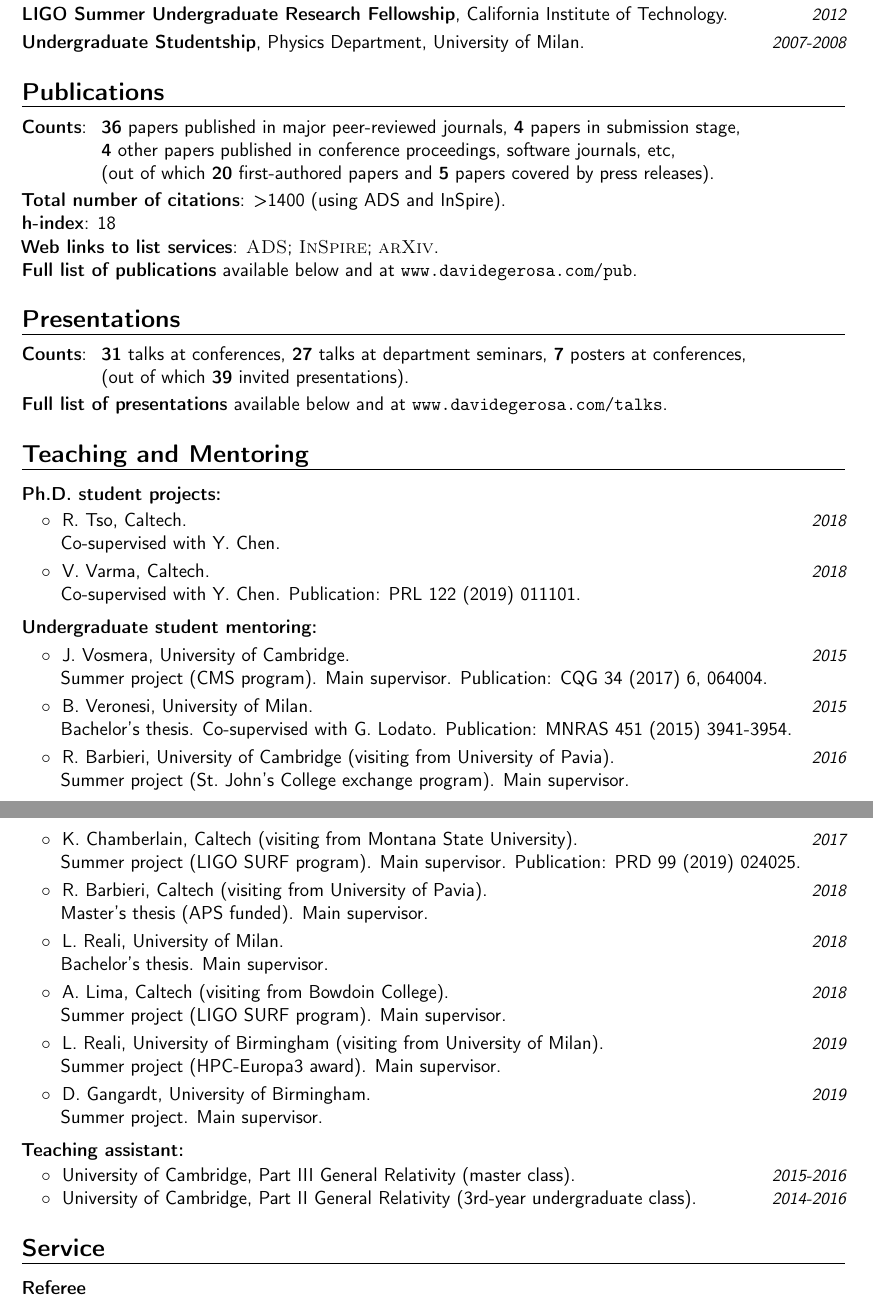
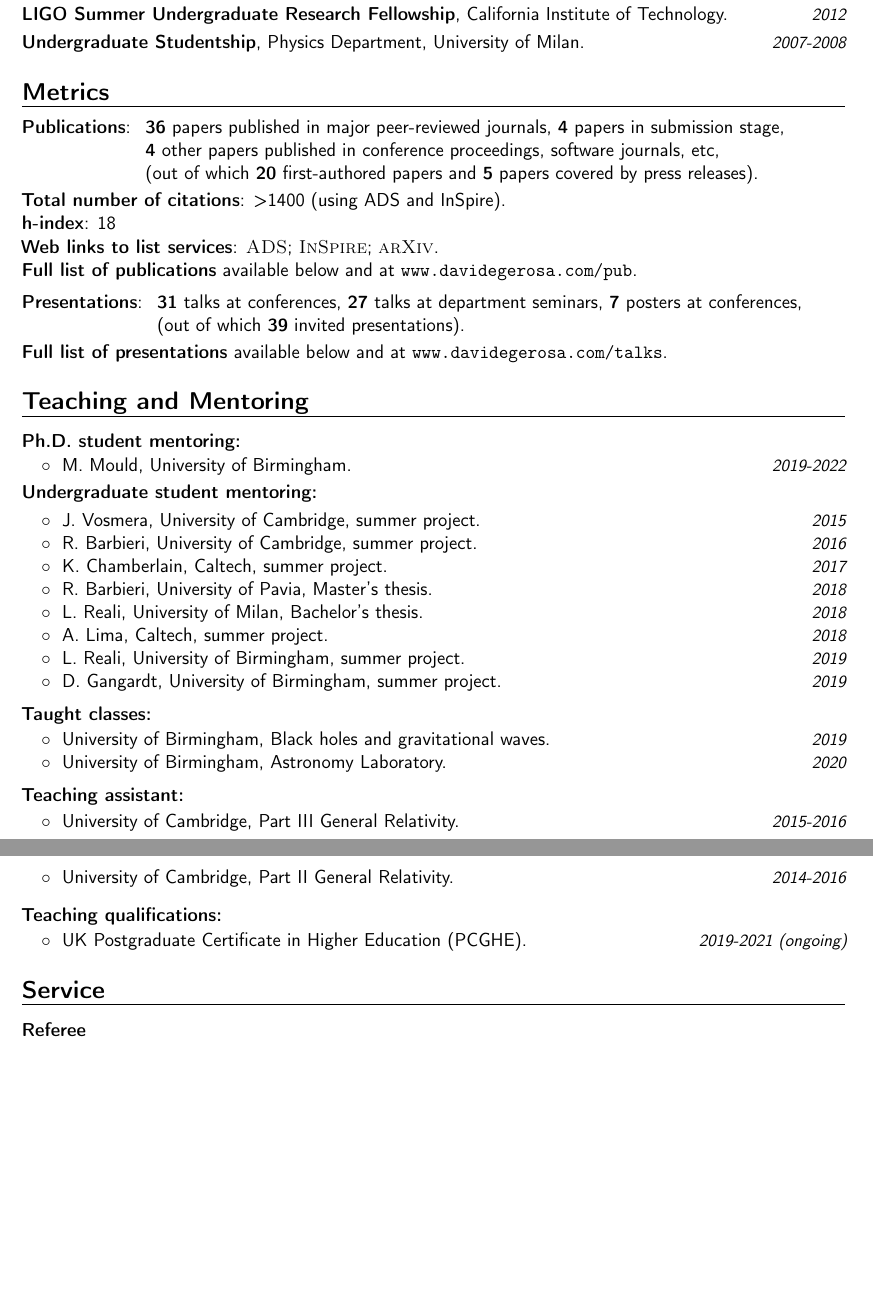
Before and after one commit to dgerosa/CV, a LaTeX CV (CV.tex): two parts of pages 2 and 3 of 10 before the commit and two parts of pages 2 and 3 of 9 after it, joined at a grey line, cut so that both start at the same text, the shorter picture padded with empty space. Compiled offline with pdfLaTeX.

Commit message:
student updates

```diff
--- a/CV.tex
+++ b/CV.tex
@@ -56,6 +56,7 @@
 \newcommand{\cqg}{Classical and Quantum Gravity}
 \newcommand{\aap}{Astronomy \& Astrophysics}
 \newcommand{\prr}{Physical Review Research}
+\newcommand{\apj}{Astrophysical Journal}
 
 
 \long\def\suppress#1\endsuppress{%
@@ -194,12 +195,12 @@ Isaac Newton Studentship is the \\&\hspace{0.4cm} &
 %\cvitem{Jul 2007}{Award assigned by the website \textit{matematicamente.it} to the best italian high-school research project, presenting my work  {"Do I Dare disturb the Universe?"} about  evidences for dark matter.}
 
 
-\section{Publications}
+\section{Metrics}
 
 %mark_pubnumbers
 \cvitem{}{
 \begin{tabular}{rcl}
-\textcolor{mark_color}{\textbf{Counts}}: &\hspace{0.3cm} &{\textbf{36} papers published in major peer-reviewed journals}, {\textbf{4} papers in submission stage,}
+\textcolor{mark_color}{\textbf{Publications}}: &\hspace{0.3cm} &{\textbf{36} papers published in major peer-reviewed journals}, {\textbf{4} papers in submission stage,}
 \\
 & &{\textbf{4} other papers published in conference proceedings, software journals, etc,}
 \\
@@ -217,70 +218,12 @@ Isaac Newton Studentship is the \\&\hspace{0.4cm} &
 %mark_pubnumbers
 
 \textbf{Full list of publications} available below and at \href{http://www.davidegerosa.com/pub}{\texttt{www.davidegerosa.com/pub}}.
-
-
-
-%%%%%%%%%%%%%%%%%%%%%%%%%%%%%%%%%
-%%%%%%%%%%%%%%%%%%%%%%%%%%%%%%%%%
-%%%%%%%%%%%%%%%%%%%%%%%%%%%%%%%%%
-
-%
-%
-%\vspace{+0.2cm}
-%\cvitem{\textcolor{color1}{Selected publications}}{}
-%\vspace{-0.7cm}
-%
-%\cvitem{}{\small
-%\hspace{-1cm}\begin{longtable}{rp{0.3cm}p{17cm}}
-%%
-%%\textbf{$\circ$} & & \textit{Multi-timescale analysis of phase transitions in precessing black-hole binaries.}
-%%\newline{}
-%%{D.~Gerosa}, M.~Kesden, U.~Sperhake, E.~Berti, R.~O’Shaughnessy.
-%%\newline{}
-%%\href{http://dx.doi.org/10.1103/PhysRevD.92.064016}{\prd~92 (2015) 064016.}
-%%\href{https://arxiv.org/abs/1506.03492}{arXiv:1506.03492 [gr-qc]}.
-%%\vspace{0.05cm}\\
-%%
-%\textbf{$\circ$} & & \textit{Precessional instability in binary black holes with aligned spins.}
-%\newline{}
-%{D.~Gerosa}, M.~Kesden, R.~O’Shaughnessy, A.~Klein, E.~Berti, U.~Sperhake, D.~Trifir\`o.
-%\newline{}
-%\href{http://dx.doi.org/10.1103/PhysRevLett.115.141102}{\prlplain~115 (2015) 141102.}
-%\href{https://arxiv.org/abs/1506.09116}{arXiv:1506.09116 [gr-qc]}. PRL Editors' Suggestion.
-%\vspace{0.05cm}\\
-%%
-%\textbf{$\circ$} & & \textit{Resonant-plane locking and spin alignment in stellar-mass black-hole binaries: a diagnostic of compact-binary formation.}
-%\newline{}
-%{D.~Gerosa}, M.~Kesden, E.~Berti, R.~O'Shaughnessy, U.~Sperhake.
-%\newline{}
-%\href{http://dx.doi.org/10.1103/PhysRevD.87.104028}{\prd~87 (2013) 10, 104028.}
-%\href{https://arxiv.org/abs/1302.4442}{arXiv:1302.4442 [gr-qc]}.
-%\vspace{0.05cm}\\
-%%
-%\textbf{$\circ$} & & \textit{Black-hole kicks as new gravitational-wave observables.}
-%\newline{}
-%{D.~Gerosa}, C.~Moore.
-%\newline{}
-%\href{http://dx.doi.org/10.1103/PhysRevLett.117.011101}{\prlplain~117 (2016) 011101.}
-%\href{https://arxiv.org/abs/1606.04226}{arXiv:1606.04226 [gr-qc]}. PRL Editors' Suggestion.
-%\vspace{0.05cm}\\
-%%
-%%\textbf{$\circ$} & & \textit{Numerical simulations of stellar collapse in scalar-tensor theories of gravity.}
-%%\newline{}
-%%{D.~Gerosa}, U.~Sperhake, C.~D.~Ott.
-%%\newline{}
-%%\href{http://dx.doi.org/10.1088/0264-9381/33/13/135002}{\cqg~33 (2016) 13, 135002.}
-%%\href{https://arxiv.org/abs/1602.06952}{arXiv:1602.06952 [gr-qc]}.
-%%%
-%\end{longtable}
-%}
-
-\section{Presentations}
+\vspace{0.2cm}
 
 \cvitem{}{
 %mark_talknumbers
 \begin{tabular}{rcl}
-\textcolor{mark_color}{\textbf{Counts}}: &\hspace{0.3cm} &{\textbf{31} talks at conferences}, {\textbf{27} talks at department seminars}, {\textbf{7} posters at conferences,} \\
+\textcolor{mark_color}{\textbf{Presentations}}: &\hspace{0.3cm} &{\textbf{31} talks at conferences}, {\textbf{27} talks at department seminars}, {\textbf{7} posters at conferences,} \\
 & &{(out of which \textbf{39} invited presentations).}
 \end{tabular}
 %mark_talknumbers
@@ -336,94 +279,110 @@ Isaac Newton Studentship is the \\&\hspace{0.4cm} &
 %\cvitemwithcomment{}{\hspace{0.4cm}$\circ\;$ A.~Lima, Caltech (visiting from Bowdoin College). Summer project.}{2018} \vspace{-0.1cm}
 %\cvitemwithcomment{}{\hspace{0.4cm}$\circ\;$ L.~Reali, University of Birmingham. Summer project.}{2019 (awarded)} \vspace{-0.1cm}
 
-
-\textbf{\textcolor{black}{Ph.D. student projects:}}\vspace{0.05cm}\\
-\cvitemwithcomment{}{\hspace{0.4cm}$\circ\;$ R. Tso, Caltech.}{2018} \vspace{-0.1cm}
-%\hspace{0.71cm} \textit{Black-hole spectroscopy with active interferometer techniques.} \\
-\vspace{-0.0cm}
-\hspace{0.8cm}Co-supervised with Y. Chen.
-\vspace{0.1cm}
-
-\cvitemwithcomment{}{\hspace{0.4cm}$\circ\;$ V. Varma, Caltech.}{2018} \vspace{-0.1cm}
-%\hspace{0.71cm} \textit{Black-hole spectroscopy with active interferometer techniques.} \\
-\vspace{-0.0cm}
-\hspace{0.8cm}Co-supervised with Y. Chen. Publication: PRL 122 (2019) 011101.
-\vspace{0.2cm}
+%
+%\textbf{\textcolor{black}{Ph.D. student projects:}}\vspace{0.05cm}\\
+%\cvitemwithcomment{}{\hspace{0.4cm}$\circ\;$ R. Tso, Caltech.}{2018} \vspace{-0.1cm}
+%%\hspace{0.71cm} \textit{Black-hole spectroscopy with active interferometer techniques.} \\
+%\vspace{-0.0cm}
+%\hspace{0.8cm}Co-supervised with Y. Chen.
+%\vspace{0.1cm}
+%
+%\cvitemwithcomment{}{\hspace{0.4cm}$\circ\;$ V. Varma, Caltech.}{2018} \vspace{-0.1cm}
+%%\hspace{0.71cm} \textit{Black-hole spectroscopy with active interferometer techniques.} \\
+%\vspace{-0.0cm}
+%\hspace{0.8cm}Co-supervised with Y. Chen. Publication: PRL 122 (2019) 011101.
+%\vspace{0.2cm}
 
 %\newpage{}
+
+\textbf{\textcolor{black}{Ph.D. student mentoring:}}
+\\
+\cvitemwithcomment{}{\hspace{0.4cm}$\circ\;$ M.~Mould, University of Birmingham.}{2019-2022}%\vspace{-0.1cm}
 
 %\vspace{0.2cm}
 \textbf{\textcolor{black}{Undergraduate student mentoring:}}\vspace{0.1cm}
 \\
-\cvitemwithcomment{}{\hspace{0.4cm}$\circ\;$ J.~Vosmera, University of Cambridge.}{2015}\vspace{-0.1cm}
+\cvitemwithcomment{}{\hspace{0.4cm}$\circ\;$ J.~Vosmera, University of Cambridge, summer project.}{2015}\vspace{-0.1cm}
 %\hspace{0.71cm} \textit{On the equal-mass limit of precessing black-hole binaries.} \\
-\vspace{-0.0cm}
-\hspace{0.8cm}Summer project (CMS program). Main supervisor. Publication: CQG 34 (2017) 6, 064004.
+%\vspace{-0.0cm}
+%\hspace{0.8cm}Summer project (CMS program). Main supervisor. Publication: CQG 34 (2017) 6, 064004.
 
 
-\vspace{0.1cm}
-\cvitemwithcomment{}{\hspace{0.4cm}$\circ\;$ B.~Veronesi, University of Milan.}{2015}\vspace{-0.1cm}
+%\vspace{0.1cm}
+%\cvitemwithcomment{}{\hspace{0.4cm}$\circ\;$ B.~Veronesi, University of Milan (Bachelor's thesis).}{2015}\vspace{-0.1cm}
 %\hspace{0.71cm} \textit{Spin alignment and differential accretion in merging black hole binaries.} \\
-\vspace{-0.0cm}
-\hspace{0.8cm}Bachelor's thesis. Co-supervised with G. Lodato. Publication: MNRAS 451 (2015) 3941-3954.
+%\vspace{-0.0cm}
+%\hspace{0.8cm}Bachelor's thesis. Co-supervised with G. Lodato. Publication: MNRAS 451 (2015) 3941-3954.
 
-\vspace{0.1cm}
-\cvitemwithcomment{}{\hspace{0.4cm}$\circ\;$ R.~Barbieri, University of Cambridge (visiting from University of Pavia).}{2016}\vspace{-0.1cm}
+%\vspace{0.1cm}
+\cvitemwithcomment{}{\hspace{0.4cm}$\circ\;$ R.~Barbieri, University of Cambridge, summer project.}{2016}\vspace{-0.1cm}
 %\hspace{0.71cm} \textit{Measuring black-hole kicks with gravitational-wave observations.} \\
-\vspace{-0.0cm}
-\hspace{0.8cm}Summer project (St.~John's College exchange program). Main supervisor.
-\vspace{-0.0cm}
+%\vspace{-0.0cm}
+%\hspace{0.8cm}Summer project (St.~John's College exchange program). Main supervisor.
+%\vspace{-0.0cm}
 
-\newpage{}
+%\newpage{}
 
-\vspace{0.1cm}
-\cvitemwithcomment{}{\hspace{0.4cm}$\circ\;$ K.~Chamberlain, Caltech (visiting from Montana State University).}{2017}\vspace{-0.1cm}
+%\vspace{0.1cm}
+\cvitemwithcomment{}{\hspace{0.4cm}$\circ\;$ K.~Chamberlain, Caltech, summer project.}{2017}\vspace{-0.1cm}
 %\hspace{0.71cm} \textit{New frequency-domain gravitational-wave approximant to detect black hole recoils.}\\
-\vspace{-0.0cm}
-\hspace{0.8cm}Summer project (LIGO SURF program). Main supervisor. Publication: PRD 99 (2019) 024025.
-\vspace{-0.0cm}
+%\vspace{-0.0cm}
+%\hspace{0.8cm}Summer project (LIGO SURF program). Main supervisor. Publication: PRD 99 (2019) 024025.
+%\vspace{-0.0cm}
 
-\vspace{0.1cm}
-\cvitemwithcomment{}{\hspace{0.4cm}$\circ\;$  R.~Barbieri, Caltech (visiting from University of Pavia).}{2018}\vspace{-0.1cm}
+%\vspace{0.1cm}
+\cvitemwithcomment{}{\hspace{0.4cm}$\circ\;$  R.~Barbieri, University of Pavia, Master's thesis.}{2018}
+\vspace{-0.1cm}
 %\hspace{0.71cm} \textit{Interactions of supermassive black-hole binaries and their accretion disks.} \\
-\vspace{-0.0cm}
-\hspace{0.8cm}Master's thesis (APS funded). Main supervisor.
-\vspace{-0.0cm}
+%\vspace{-0.0cm}
+%\hspace{0.8cm}Master's thesis (APS funded). Main supervisor.
+%\vspace{-0.0cm}
 
-\vspace{0.1cm}
-\cvitemwithcomment{}{\hspace{0.4cm}$\circ\;$ L.~Reali, University of Milan.}{2018}\vspace{-0.1cm}
+%\vspace{0.1cm}
+\cvitemwithcomment{}{\hspace{0.4cm}$\circ\;$ L.~Reali, University of Milan, Bachelor's thesis.}{2018}\vspace{-0.1cm}
 %\hspace{0.71cm} \textit{Visualizing 2PN black-hole binary spin precession.}\\
-\vspace{-0.0cm}
-\hspace{0.8cm}Bachelor's thesis. Main supervisor.
-\vspace{-0.0cm}
+%\vspace{-0.0cm}
+%\hspace{0.8cm}Bachelor's thesis. Main supervisor.
+%\vspace{-0.0cm}
 
-\vspace{0.1cm}
-\cvitemwithcomment{}{\hspace{0.4cm}$\circ\;$ A.~Lima, Caltech (visiting from Bowdoin College).}{2018}\vspace{-0.1cm}
+%\vspace{0.1cm}
+\cvitemwithcomment{}{\hspace{0.4cm}$\circ\;$ A.~Lima, Caltech, summer project.}{2018} \vspace{-0.1cm}
 %\hspace{0.71cm} \textit{Visualizing 2PN black-hole binary spin precession.}\\
-\vspace{-0.0cm}
-\hspace{0.8cm}Summer project (LIGO SURF program). Main supervisor.
-\vspace{-0.0cm}
+%\vspace{-0.0cm}
+%\hspace{0.8cm}Summer project (LIGO SURF program). Main supervisor.
+%\vspace{-0.0cm}
 
-\vspace{0.1cm}
-\cvitemwithcomment{}{\hspace{0.4cm}$\circ\;$ L.~Reali, University of Birmingham (visiting from University of Milan).}{2019}\vspace{-0.1cm}
+%\vspace{0.1cm}
+\cvitemwithcomment{}{\hspace{0.4cm}$\circ\;$ L.~Reali, University of Birmingham, summer project.}{2019}
+\vspace{-0.1cm}
 %\hspace{0.71cm} \textit{Visualizing 2PN black-hole binary spin precession.}\\
-\vspace{-0.0cm}
-\hspace{0.8cm}Summer project (HPC-Europa3 award). Main supervisor.
-\vspace{-0.0cm}
+%\vspace{-0.0cm}
+%\hspace{0.8cm}Summer project (HPC-Europa3 award). Main supervisor.
+%\vspace{-0.0cm}
 
-\vspace{0.1cm}
-\cvitemwithcomment{}{\hspace{0.4cm}$\circ\;$ D.~Gangardt, University of Birmingham.}{2019}\vspace{-0.1cm}
+%\vspace{0.1cm}
+\cvitemwithcomment{}{\hspace{0.4cm}$\circ\;$ D.~Gangardt, University of Birmingham, summer project.}{2019}
+\vspace{-0.1cm}
 %\hspace{0.71cm} \textit{Visualizing 2PN black-hole binary spin precession.}\\
-\vspace{-0.0cm}
-\hspace{0.8cm}Summer project. Main supervisor.
-\vspace{-0.0cm}
+%\vspace{-0.0cm}
+%\hspace{0.8cm}Summer project. Main supervisor.
+%\vspace{-0.0cm}
 
 %
 \vspace{0.2cm}
+\textbf{\textcolor{black}{Taught classes:}}\vspace{0.05cm}\\
+\cvitemwithcomment{}{\hspace{0.4cm}$\circ\;$ University of Birmingham, Black holes and gravitational waves.}{2019} \vspace{-0.1cm}
+\cvitemwithcomment{}{\hspace{0.4cm}$\circ\;$ University of Birmingham, Astronomy Laboratory.}{2020} \vspace{-0.1cm}
+
+%\newpage{}
+\vspace{0.2cm}
 \textbf{\textcolor{black}{Teaching assistant:}}\vspace{0.05cm}\\
-\cvitemwithcomment{}{\hspace{0.4cm}$\circ\;$ University of Cambridge, Part III General Relativity (master class).}{2015-2016} \vspace{-0.1cm}
-\cvitemwithcomment{}{\hspace{0.4cm}$\circ\;$  University of Cambridge, Part II General Relativity (3rd-year undergraduate class).}{2014-2016}
+\cvitemwithcomment{}{\hspace{0.4cm}$\circ\;$ University of Cambridge, Part III General Relativity.}{2015-2016} \vspace{-0.1cm}
+\cvitemwithcomment{}{\hspace{0.4cm}$\circ\;$  University of Cambridge, Part II General Relativity.}{2014-2016}
 
+\vspace{0.2cm}
+\textbf{\textcolor{black}{Teaching qualifications:}}\vspace{0.05cm}\\
+\cvitemwithcomment{}{\hspace{0.4cm}$\circ\;$ UK Postgraduate Certificate in Higher Education (PCGHE).}{2019-2021 (ongoing)}
 
 %\section{Outreach and Service}
 \section{Service}
@@ -523,7 +482,7 @@ $\circ\;$ International Society on General Relativity and Gravitation&\\
 %
 %%\cvitem{2007 - 2012}{Shop assistant and book orders, responsible for the publications in the Physics branch; CUSL press and bookstore, Milan, Italy.}
 %
-\newpage{}
+%\newpage{}
 
 \section{Skills}
 %\cvitem{Operating systems}{Mac OS, Linux, Windows.}
```
Also changed, not shown: CVshort.tex (+83 -122 lines), publist.tex (+13 -11 lines), talklist.tex (+1 -1 lines), CV.tex (27 more changed lines).
